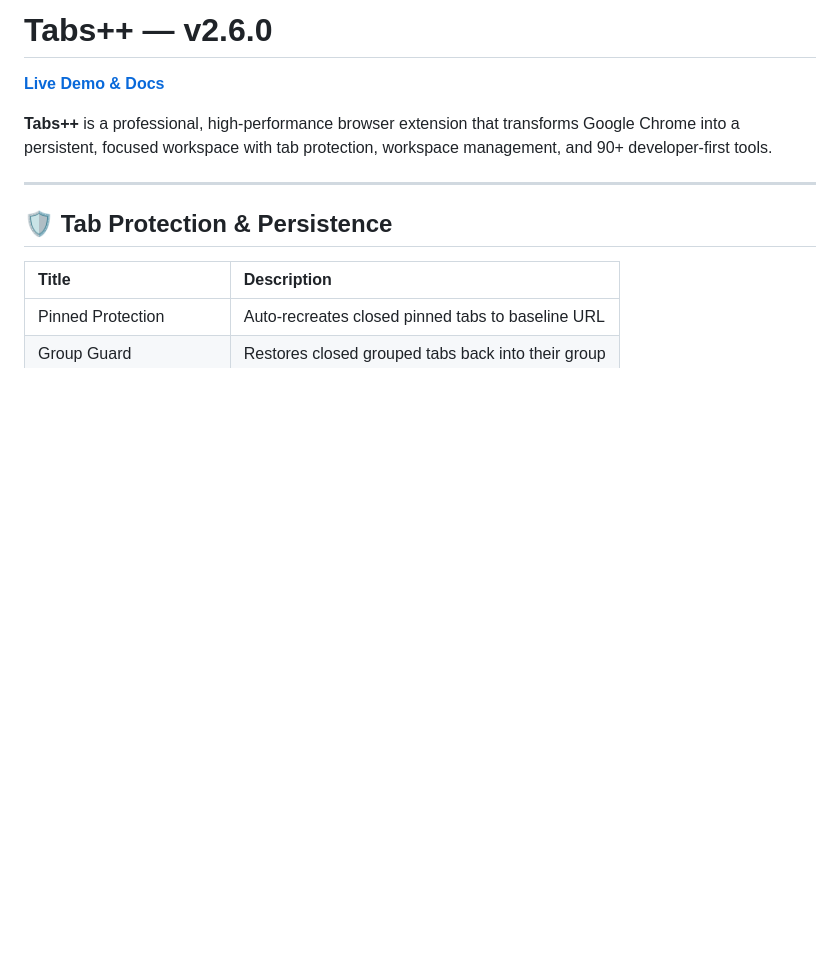
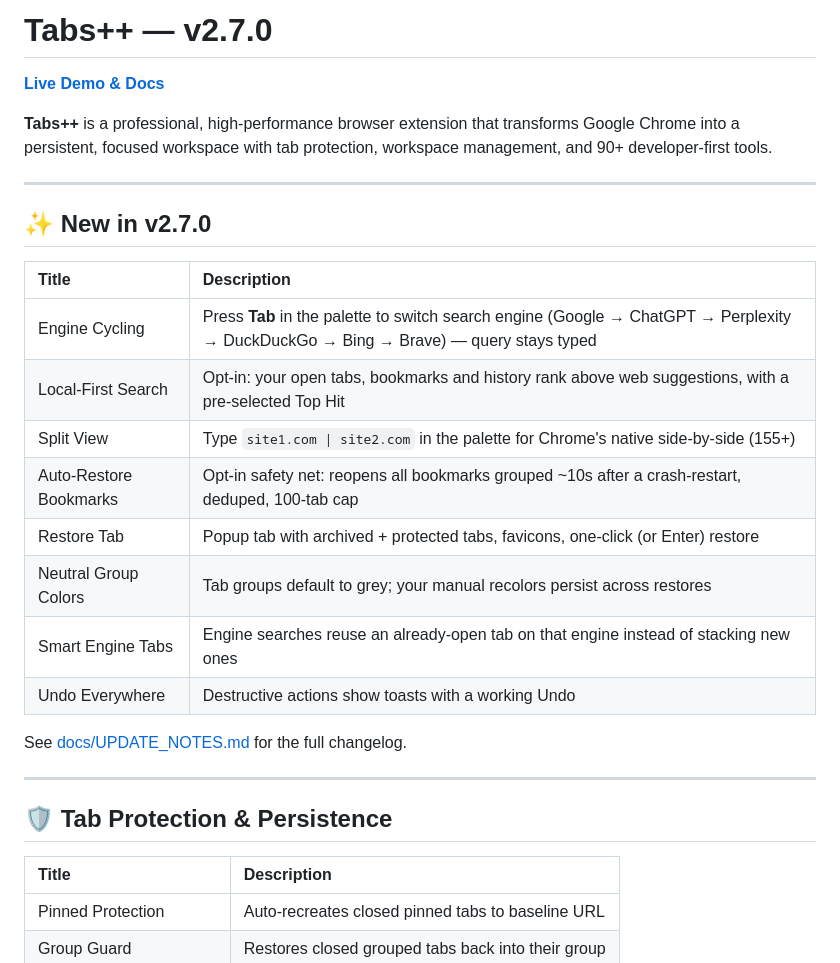
Before and after one commit to CubeSeven/tabplusplus, a Markdown page: README.md, the part around the change. GitHub-like rendering; blank space fills up the shorter version.

Commit message:
docs: README reflects v2.7.0

```diff
--- a/README.md
+++ b/README.md
@@ -1,8 +1,25 @@
-# Tabs++ — v2.6.0
+# Tabs++ — v2.7.0
 
 [**Live Demo & Docs**](https://cubeseven.github.io/tabplusplus/)
 
 **Tabs++** is a professional, high-performance browser extension that transforms Google Chrome into a persistent, focused workspace with tab protection, workspace management, and 90+ developer-first tools.
+
+---
+
+## ✨ New in v2.7.0
+
+| Title | Description |
+| :--- | :--- |
+| Engine Cycling | Press **Tab** in the palette to switch search engine (Google → ChatGPT → Perplexity → DuckDuckGo → Bing → Brave) — query stays typed |
+| Local-First Search | Opt-in: your open tabs, bookmarks and history rank above web suggestions, with a pre-selected Top Hit |
+| Split View | Type `site1.com \| site2.com` in the palette for Chrome's native side-by-side (155+) |
+| Auto-Restore Bookmarks | Opt-in safety net: reopens all bookmarks grouped ~10s after a crash-restart, deduped, 100-tab cap |
+| Restore Tab | Popup tab with archived + protected tabs, favicons, one-click (or Enter) restore |
+| Neutral Group Colors | Tab groups default to grey; your manual recolors persist across restores |
+| Smart Engine Tabs | Engine searches reuse an already-open tab on that engine instead of stacking new ones |
+| Undo Everywhere | Destructive actions show toasts with a working Undo |
+
+See [docs/UPDATE_NOTES.md](docs/UPDATE_NOTES.md) for the full changelog.
 
 ---
 
```
